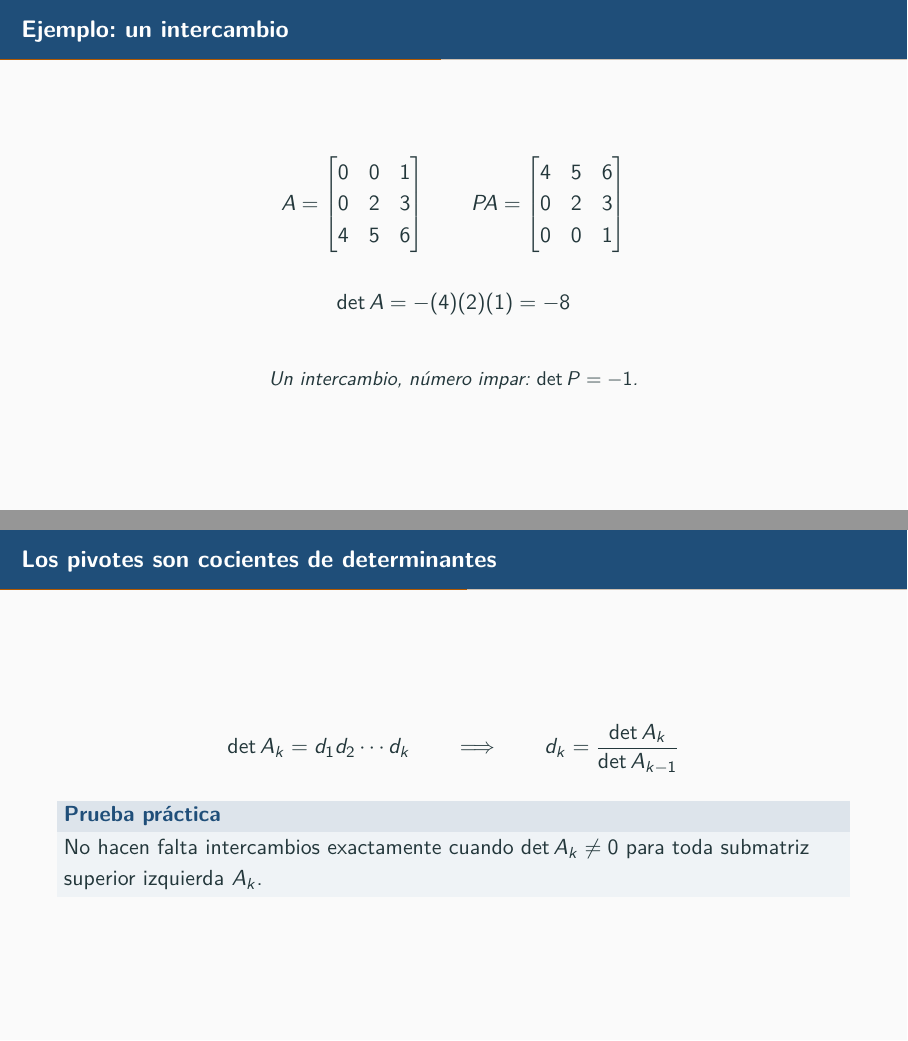
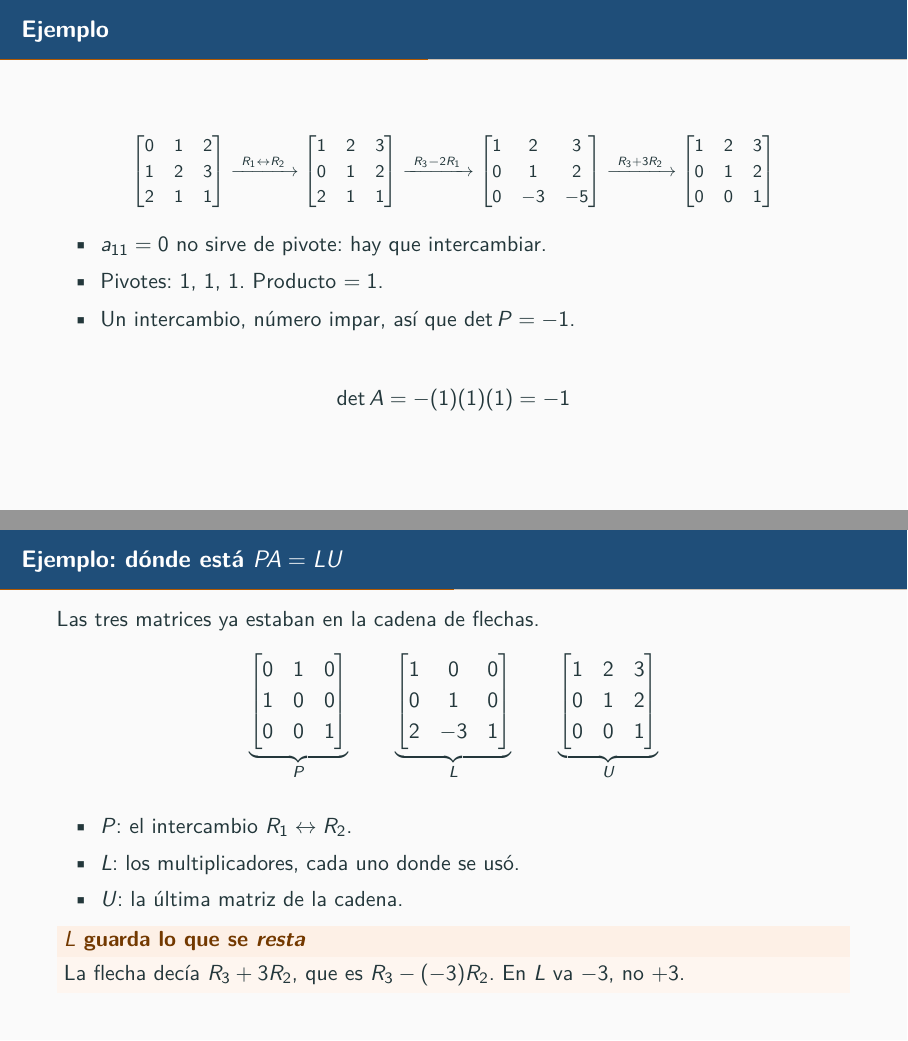
Before and after one commit to zxxz456/inaoe, LaTeX slides (matcomp/presentacion/Determinantes.tex): pages 21 and 22 of 44 before the commit and pages 21 and 22 of 45 after it, joined at a grey line. Compiled offline with pdfLaTeX.

Commit message:
docs: Desglosar el ejemplo de eliminacion y mostrar P, L y U
El ejemplo anterior quedaba triangular con solo permutar, asi que no
se veia ni un paso de eliminacion. El nuevo tiene el intercambio y dos
pasos reales, uno restando y otro sumando, con las matrices
intermedias a la vista.

Dos laminas mas exhiben P, L y U explicitas y comprueban LU = PA. La
formula PA = LU aparecia en la lamina del algoritmo sin que nada en el
ejemplo mostrara donde se iguala. La caja avisa que L guarda lo que se
resta: la flecha dice R3 + 3R2 y en L va -3.

```diff
--- a/matcomp/presentacion/Determinantes.tex
+++ b/matcomp/presentacion/Determinantes.tex
@@ -364,12 +364,51 @@
   \end{block}
 \end{frame}
 
-\begin{frame}{Ejemplo: un intercambio}
+\begin{frame}{Ejemplo}
+  \footnotesize
   \[
-    A = \mat{0 & 0 & 1 \\ 0 & 2 & 3 \\ 4 & 5 & 6}
+    \mat{0 & 1 & 2 \\ 1 & 2 & 3 \\ 2 & 1 & 1}
+    \xrightarrow{\ R_1 \leftrightarrow R_2\ }
+    \mat{1 & 2 & 3 \\ 0 & 1 & 2 \\ 2 & 1 & 1}
+    \xrightarrow{\ R_3 - 2R_1\ }
+    \mat{1 & 2 & 3 \\ 0 & 1 & 2 \\ 0 & -3 & -5}
+    \xrightarrow{\ R_3 + 3R_2\ }
+    \mat{1 & 2 & 3 \\ 0 & 1 & 2 \\ 0 & 0 & 1}
+  \]
+  \normalsize
+
+  \begin{itemize}
+    \item $a_{11} = 0$ no sirve de pivote: hay que intercambiar.
+    \item Pivotes: $1$, $1$, $1$. Producto $= 1$.
+    \item Un intercambio, número impar, así que $\dt{P} = -1$.
+  \end{itemize}
+
+  \[
+    \dt{A} = -(1)(1)(1) = -1
+  \]
+\end{frame}
+
+\begin{frame}{Ejemplo: dónde está $PA = LU$}
+  Las tres matrices ya estaban en la cadena de flechas.
+  \[
+    \underbrace{\mat{0 & 1 & 0 \\ 1 & 0 & 0 \\ 0 & 0 & 1}}_{P}
     \qquad
-    PA = \mat{4 & 5 & 6 \\ 0 & 2 & 3 \\ 0 & 0 & 1}
+    \underbrace{\mat{1 & 0 & 0 \\ 0 & 1 & 0 \\ 2 & -3 & 1}}_{L}
+    \qquad
+    \underbrace{\mat{1 & 2 & 3 \\ 0 & 1 & 2 \\ 0 & 0 & 1}}_{U}
   \]
 
+  \begin{itemize}
+    \item $P$: el intercambio $R_1 \leftrightarrow R_2$.
+    \item $L$: los multiplicadores, cada uno donde se usó.
+    \item $U$: la última matriz de la cadena.
+  \end{itemize}
+
+  \begin{alertblock}{$L$ guarda lo que se \emph{resta}}
+    La flecha decía $R_3 + 3R_2$, que es $R_3 - (-3)R_2$. En $L$ va
+    $-3$, no $+3$.
+  \end{alertblock}
+\end{frame}
+
+\begin{frame}{Ejemplo: y de ahí el determinante}
   \[
-    \dt{A} = -(4)(2)(1) = -8
@@ -376,3 +419,2 @@
   \]
 
-  \remate{Un intercambio, número impar: $\dt{P} = -1$.}
@@ -382,15 +437,3 @@
-\begin{frame}{Los pivotes son cocientes de determinantes}
-  \[
-    \dt{A_k} = d_1 d_2 \cdots d_k
-    \qquad\Longrightarrow\qquad
-    d_k = \frac{\dt{A_k}}{\dt{A_{k-1}}}
-  \]
-
-  \begin{block}{Prueba práctica}
-    No hacen falta intercambios exactamente cuando
-    $\dt{A_k} \neq 0$ para toda submatriz superior izquierda $A_k$.
-  \end{block}
-\end{frame}
 
 % =====================================================================
 %  4. La fórmula grande
```
Also changed, not shown: matcomp/presentacion/Determinantes.pdf, matcomp/presentacion/Determinantes.tex (21 more changed lines).
